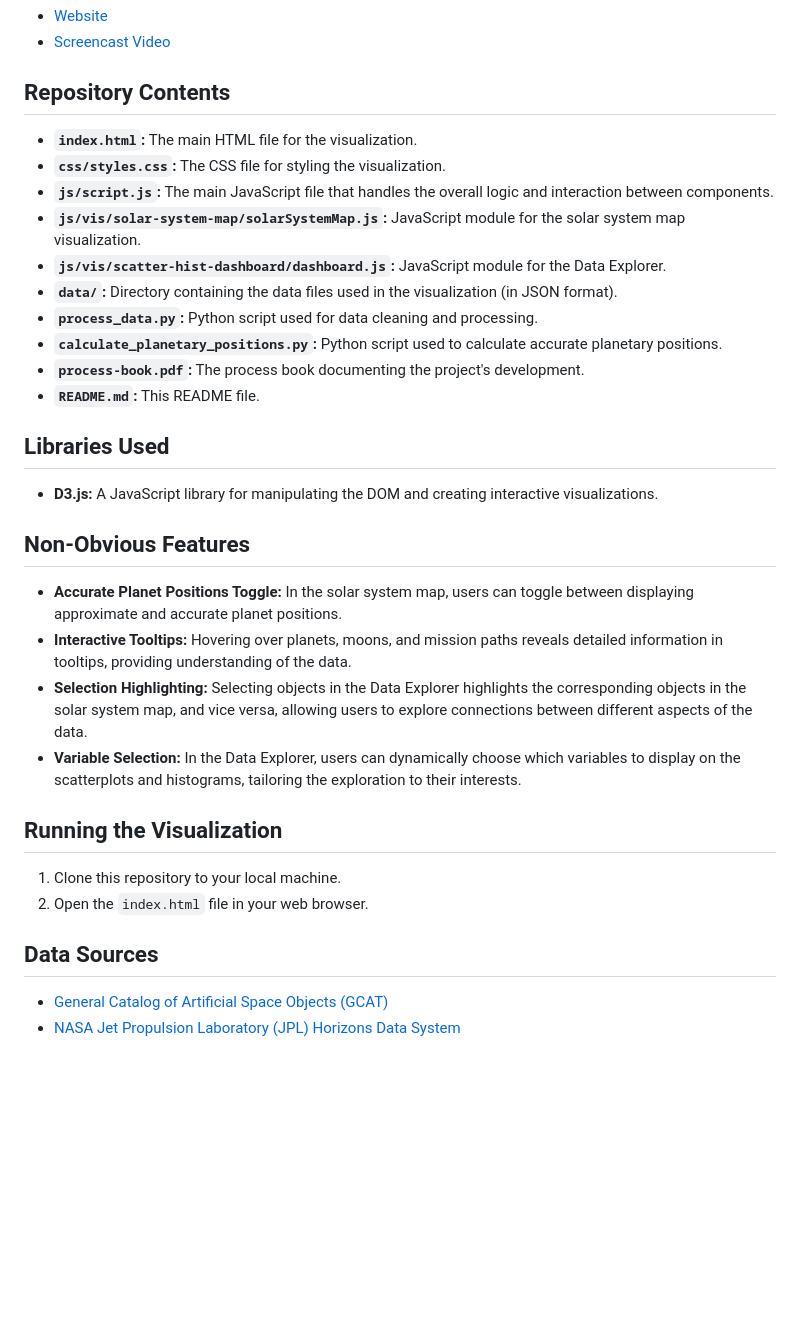
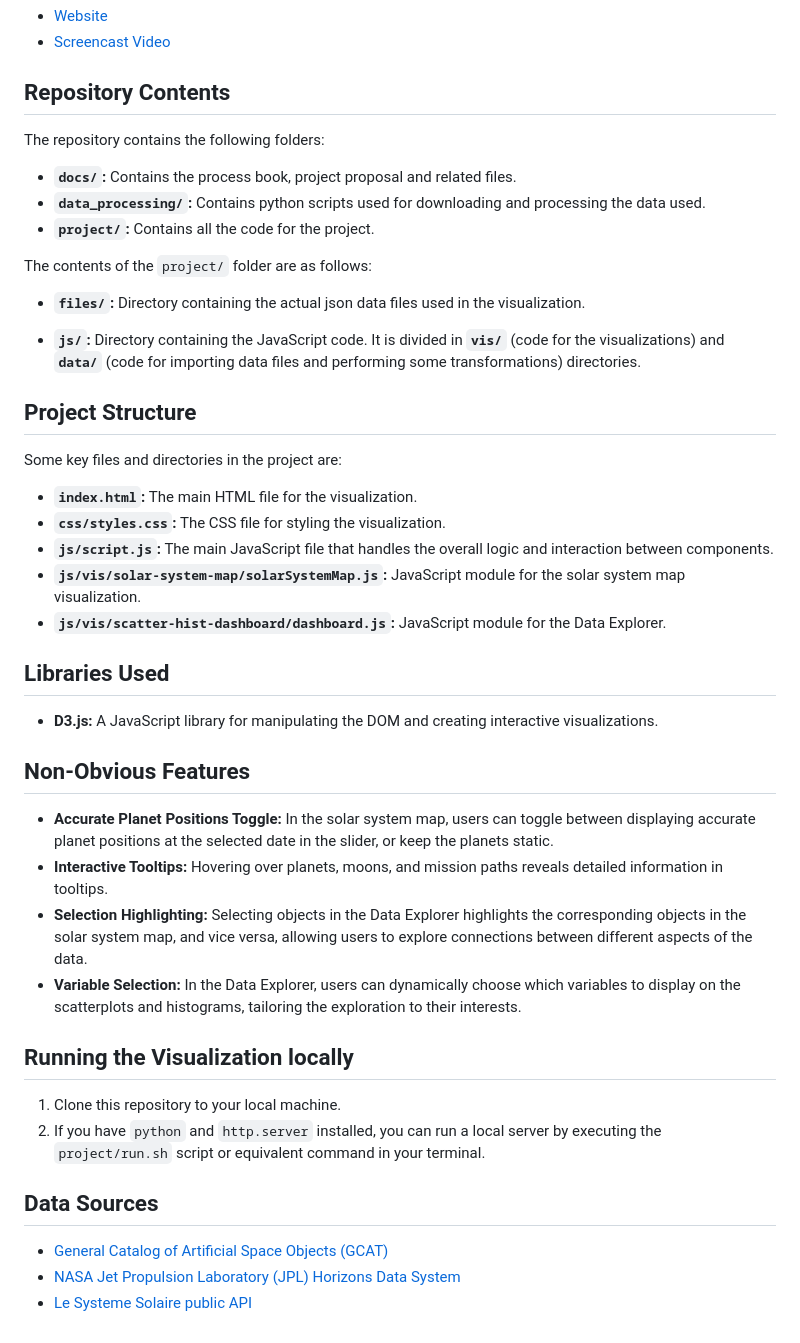
Before and after one commit to simonpedrogonzalez/solar-explorer, a Markdown page: README.md, the part around the change. Rendered like a GitHub page; blank space fills up the shorter version.

```diff
--- a/README.md
+++ b/README.md
@@ -27,16 +27,26 @@ The goal of this visualization is to provide an engaging way to learn about spac
 
 ## Repository Contents
 
+The repository contains the following folders:
+*  **`docs/`:**  Contains the process book, project proposal and related files.
+*   **`data_processing/`:**  Contains python scripts used for downloading and processing the data used.
+*  **`project/`:**  Contains all the code for the project.
+
+The contents of the `project/` folder are as follows:
+
+*   **`files/`:** Directory containing the actual json data files used in the visualization.
+
+*  **`js/`:** Directory containing the JavaScript code. It is divided in **`vis/`** (code for the visualizations) and **`data/`** (code for importing data files and performing some transformations) directories.
+
+## Project Structure
+
+Some key files and directories in the project are:
+
 *   **`index.html`:** The main HTML file for the visualization.
 *   **`css/styles.css`:** The CSS file for styling the visualization.
 *   **`js/script.js`:** The main JavaScript file that handles the overall logic and interaction between components.
 *   **`js/vis/solar-system-map/solarSystemMap.js`:**  JavaScript module for the solar system map visualization.
 *   **`js/vis/scatter-hist-dashboard/dashboard.js`:** JavaScript module for the Data Explorer.
-*   **`data/`:**  Directory containing the data files used in the visualization (in JSON format).
-*   **`process_data.py`:** Python script used for data cleaning and processing.
-*   **`calculate_planetary_positions.py`:** Python script used to calculate accurate planetary positions.
-*   **`process-book.pdf`:**  The process book documenting the project's development.
-*   **`README.md`:** This README file.
 
 ## Libraries Used
 
@@ -44,17 +54,18 @@ The goal of this visualization is to provide an engaging way to learn about spac
 
 ## Non-Obvious Features
 
-*   **Accurate Planet Positions Toggle:**  In the solar system map, users can toggle between displaying approximate and accurate planet positions.
-*   **Interactive Tooltips:** Hovering over planets, moons, and mission paths reveals detailed information in tooltips, providing understanding of the data.
+*   **Accurate Planet Positions Toggle:**  In the solar system map, users can toggle between displaying accurate planet positions at the selected date in the slider, or keep the planets static.
+*   **Interactive Tooltips:** Hovering over planets, moons, and mission paths reveals detailed information in tooltips.
 *   **Selection Highlighting:** Selecting objects in the Data Explorer highlights the corresponding objects in the solar system map, and vice versa, allowing users to explore connections between different aspects of the data.
 *   **Variable Selection:** In the Data Explorer, users can dynamically choose which variables to display on the scatterplots and histograms, tailoring the exploration to their interests.
 
-## Running the Visualization
+## Running the Visualization locally
 
 1.  Clone this repository to your local machine.
-2.  Open the `index.html` file in your web browser.
+2.  If you have `python` and `http.server` installed, you can run a local server by executing the `project/run.sh` script or equivalent command in your terminal.
 
 ## Data Sources
 
 *   [General Catalog of Artificial Space Objects (GCAT)](https://planet4589.org/space/gcat/index.html)
 *   [NASA Jet Propulsion Laboratory (JPL) Horizons Data System](https://ssd.jpl.nasa.gov/horizons/)
+*  [Le Systeme Solaire public API](https://api.le-systeme-solaire.net/rest/bodies/)
```
